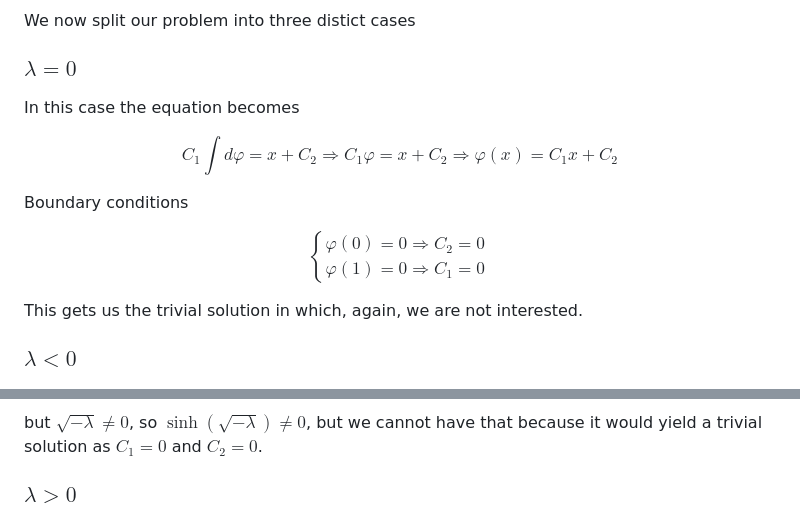
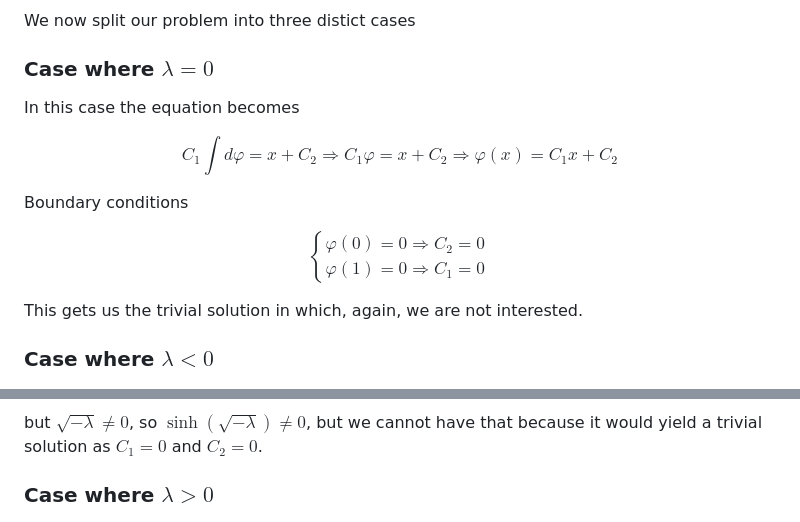
Before and after one commit to ArnasVaic/Kursinis, a Markdown page: practise/p1.md, 2 parts joined by grey strips. GitHub-like rendering.

Commit message:
Add case labels

```diff
--- a/practise/p1.md
+++ b/practise/p1.md
@@ -138,7 +138,7 @@ $$
 
 We now split our problem into three distict cases
 
-### $\lambda = 0$
+### Case where $\lambda = 0$
 
 In this case the equation becomes
 
@@ -157,7 +157,7 @@ $$
 
 This gets us the trivial solution in which, again, we are not interested.
 
-### $\lambda < 0$
+### Case where $\lambda < 0$
 
 
 $$
@@ -190,7 +190,7 @@ $$\varphi(1)=C_2\sinh(\sqrt{-\lambda})$$
 
 but $\sqrt{-\lambda}\ne 0$, so $\sinh(\sqrt{-\lambda})\ne 0$, but we cannot have that because it would yield a trivial solution as $C_1=0$ and $C_2=0$.
 
-### $\lambda>0$
+### Case where $\lambda>0$
 
 $$
 \begin{align}
```
